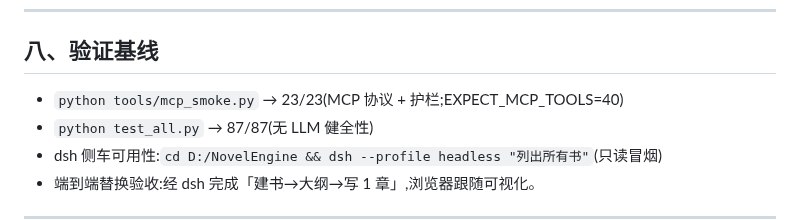
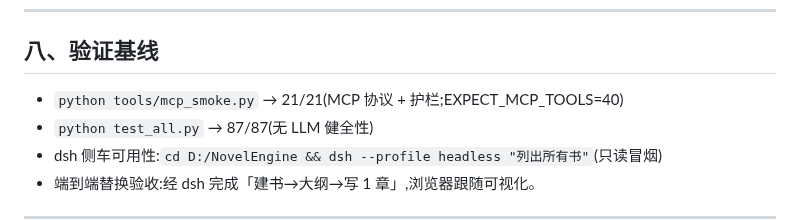
Before and after one commit to xsneser/fiction-factory, a Markdown page: docs/交接文档-2026-08-20-dsh替换内置agent.md, the part around the change. Rendered like a GitHub page.

Commit message:
docs: 交接文档 §八 mcp_smoke 基线 23/23 → 21/21（create/delete 删除后实测）
Co-Authored-By: Claude <noreply@anthropic.com>

```diff
--- a/docs/交接文档-2026-08-20-dsh替换内置agent.md
+++ b/docs/交接文档-2026-08-20-dsh替换内置agent.md
@@ -113,7 +113,7 @@
 
 ## 八、验证基线
 
-- `python tools/mcp_smoke.py` → 23/23(MCP 协议 + 护栏;EXPECT_MCP_TOOLS=40)
+- `python tools/mcp_smoke.py` → 21/21(MCP 协议 + 护栏;EXPECT_MCP_TOOLS=40)
 - `python test_all.py` → 87/87(无 LLM 健全性)
 - dsh 侧车可用性:`cd D:/NovelEngine && dsh --profile headless "列出所有书"`(只读冒烟)
 - 端到端替换验收:经 dsh 完成「建书→大纲→写 1 章」,浏览器跟随可视化。
```
